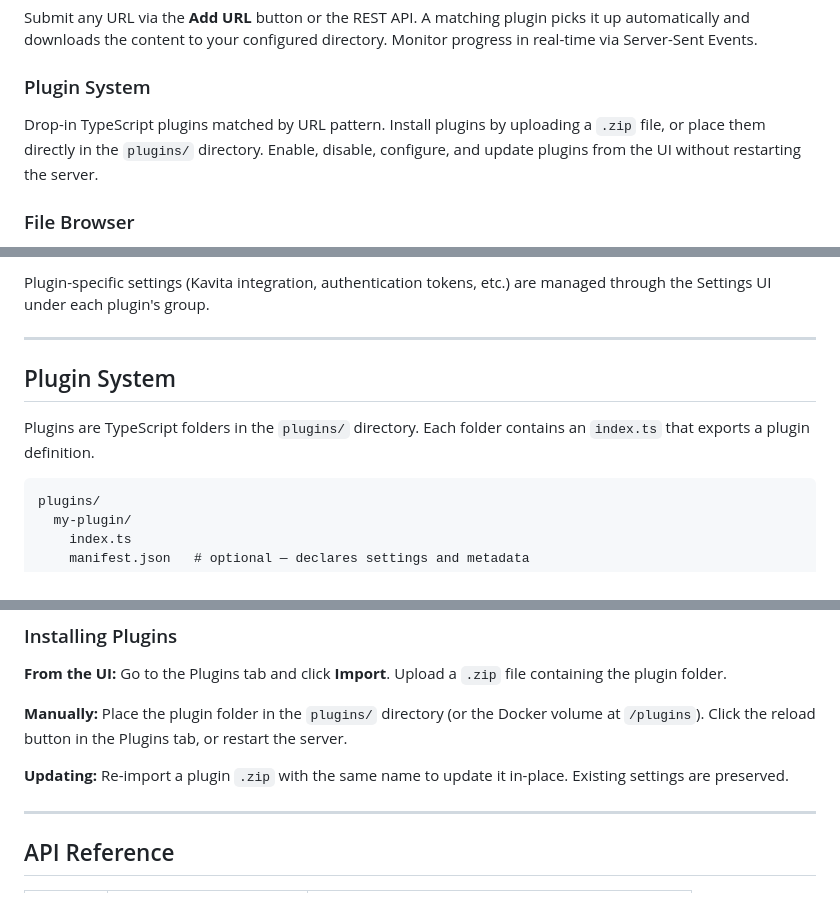
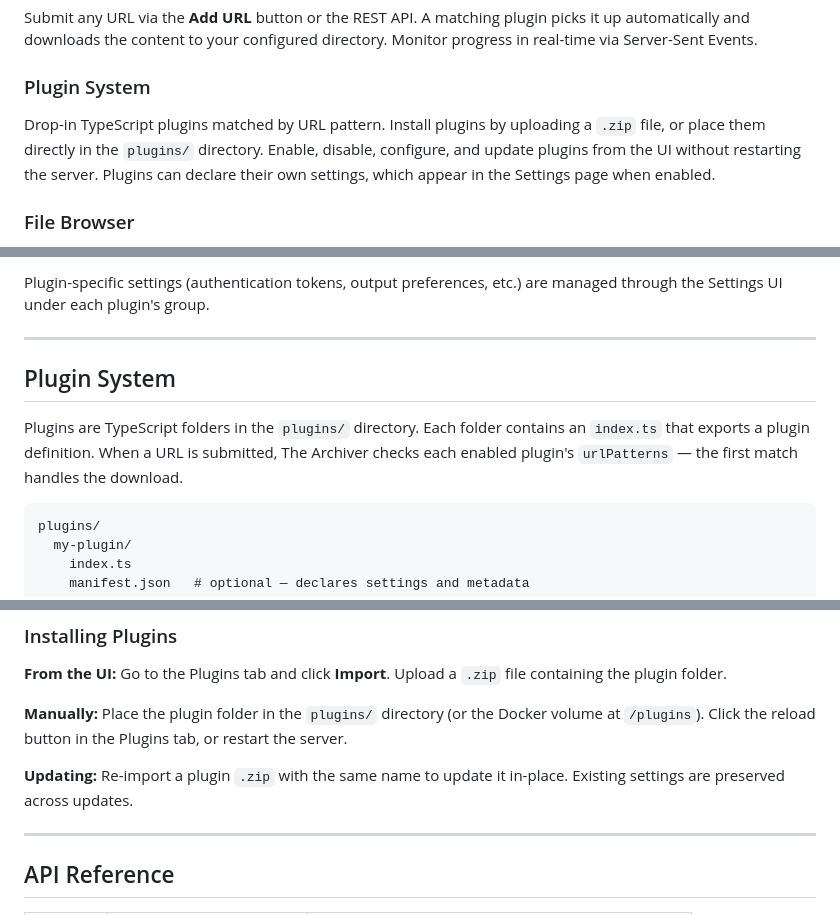
Before and after one commit to pauljoda/TheArchiver, a Markdown page: README.md, 3 parts joined by grey strips. Rendered like a GitHub page.

````diff
--- a/README.md
+++ b/README.md
@@ -99,7 +107,7 @@ At-a-glance stats for queued, failed, and archived downloads with a count of act
 Submit any URL via the **Add URL** button or the REST API. A matching plugin picks it up automatically and downloads the content to your configured directory. Monitor progress in real-time via Server-Sent Events.
 
 ### Plugin System
-Drop-in TypeScript plugins matched by URL pattern. Install plugins by uploading a `.zip` file, or place them directly in the `plugins/` directory. Enable, disable, configure, and update plugins from the UI without restarting the server.
+Drop-in TypeScript plugins matched by URL pattern. Install plugins by uploading a `.zip` file, or place them directly in the `plugins/` directory. Enable, disable, configure, and update plugins from the UI without restarting the server. Plugins can declare their own settings, which appear in the Settings page when enabled.
 
 ### File Browser
 Browse your entire download archive from the browser. Create folders, rename, move, copy, and delete files. Multi-select with shift+click and batch operations. Download files directly from the UI.
@@ -150,11 +196,11 @@ All settings can be configured from the Settings page in the UI, or via environm
 
-Plugin-specific settings (Kavita integration, authentication tokens, etc.) are managed through the Settings UI under each plugin's group.
+Plugin-specific settings (authentication tokens, output preferences, etc.) are managed through the Settings UI under each plugin's group.
 
 ---
 
 ## Plugin System
 
-Plugins are TypeScript folders in the `plugins/` directory. Each folder contains an `index.ts` that exports a plugin definition.
+Plugins are TypeScript folders in the `plugins/` directory. Each folder contains an `index.ts` that exports a plugin definition. When a URL is submitted, The Archiver checks each enabled plugin's `urlPatterns` — the first match handles the download.
 
 ```
 plugins/
@@ -204,7 +250,7 @@ export default definePlugin({
 
 **Manually:** Place the plugin folder in the `plugins/` directory (or the Docker volume at `/plugins`). Click the reload button in the Plugins tab, or restart the server.
 
-**Updating:** Re-import a plugin `.zip` with the same name to update it in-place. Existing settings are preserved.
+**Updating:** Re-import a plugin `.zip` with the same name to update it in-place. Existing settings are preserved across updates.
 
 ---
 
````
Also changed, not shown: other parts of README.md (+56 -10 lines).
